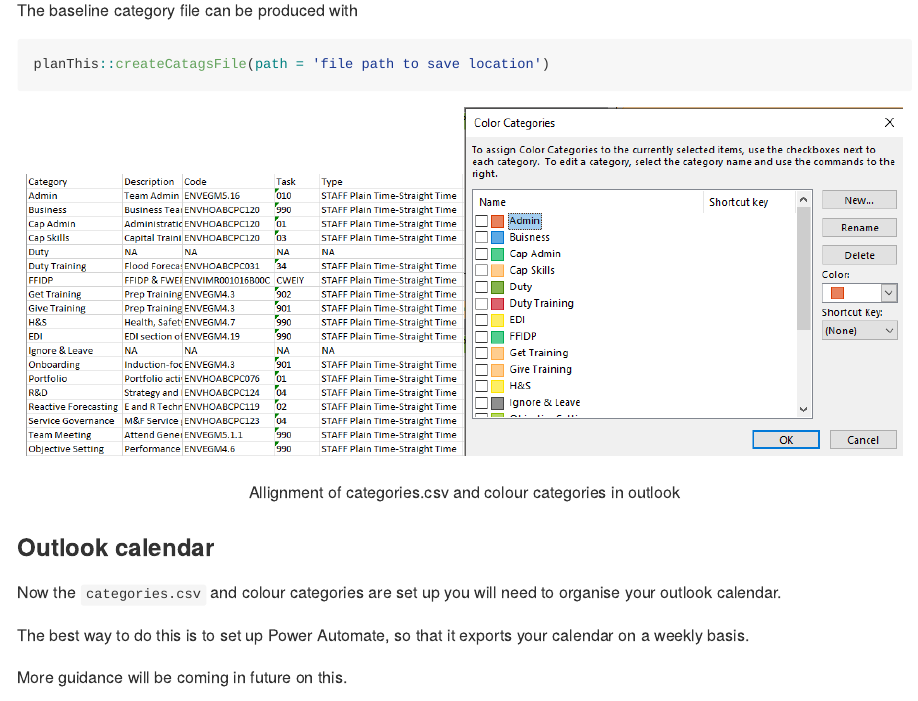
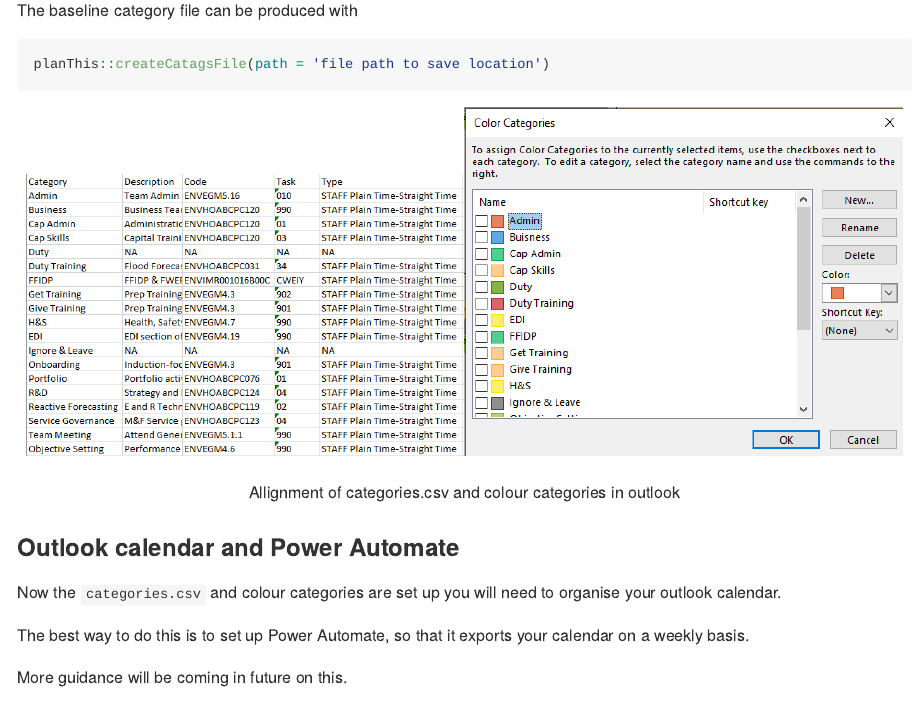
Before and after one commit to JonPayneEA/planThis, an R Markdown document (README.Rmd): the page in a window 1100 px wide, from 1350 px down. The pictures show the output file README.md that the author committed with the source, drawn offline in the style of GitHub.

Commit message:
Updating readme

````diff
--- a/README.Rmd
+++ b/README.Rmd
@@ -70,7 +70,7 @@
 knitr::include_graphics(c("pics/categoriesCsv.PNG","pics/colourCats.PNG"))
 ```
 
-### Outlook calendar
+### Outlook calendar and Power Automate
 
 Now the `categories.csv` and colour categories are set up you will need to organise your outlook calendar.
 
````
Also changed, not shown: README.md.
